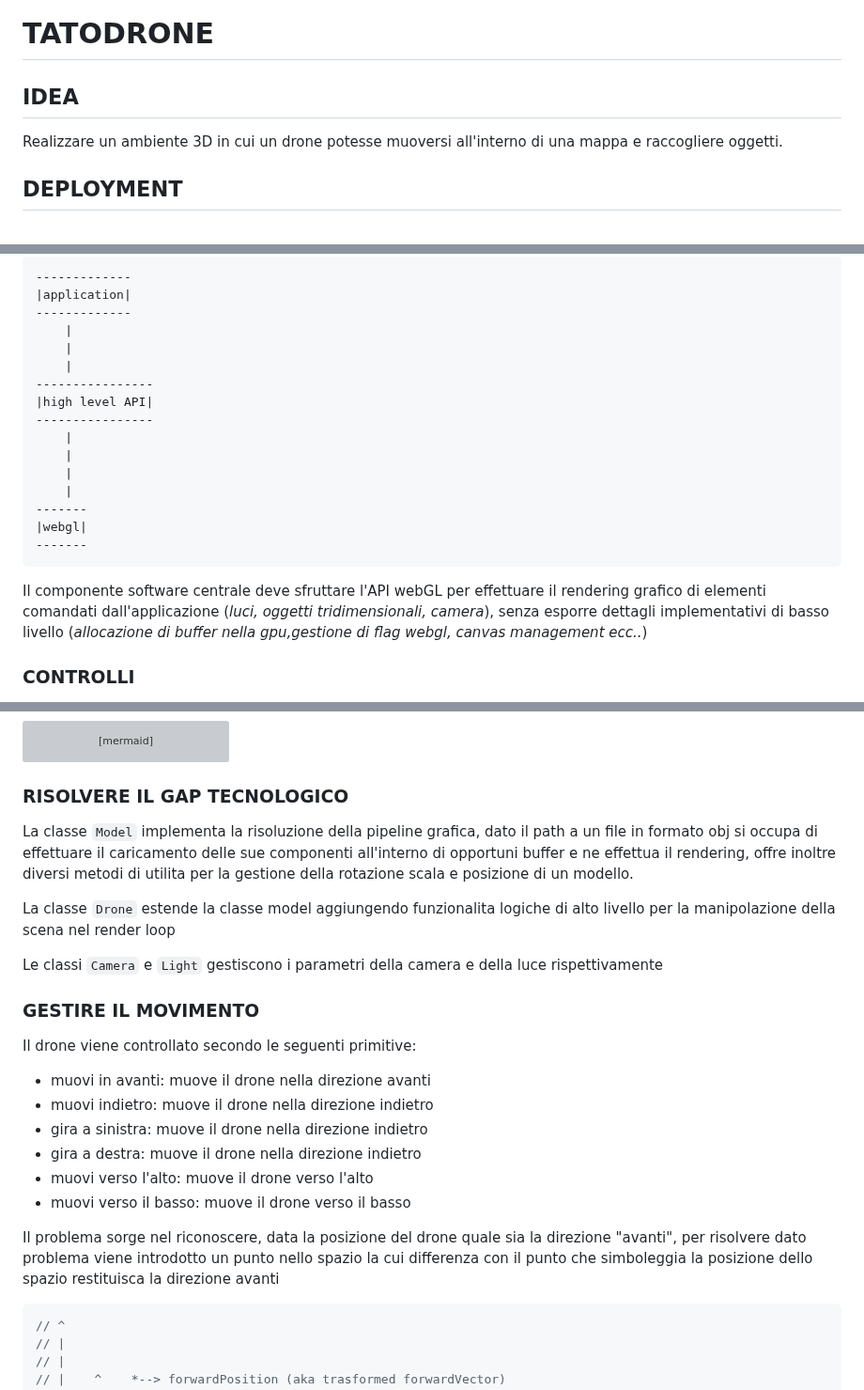
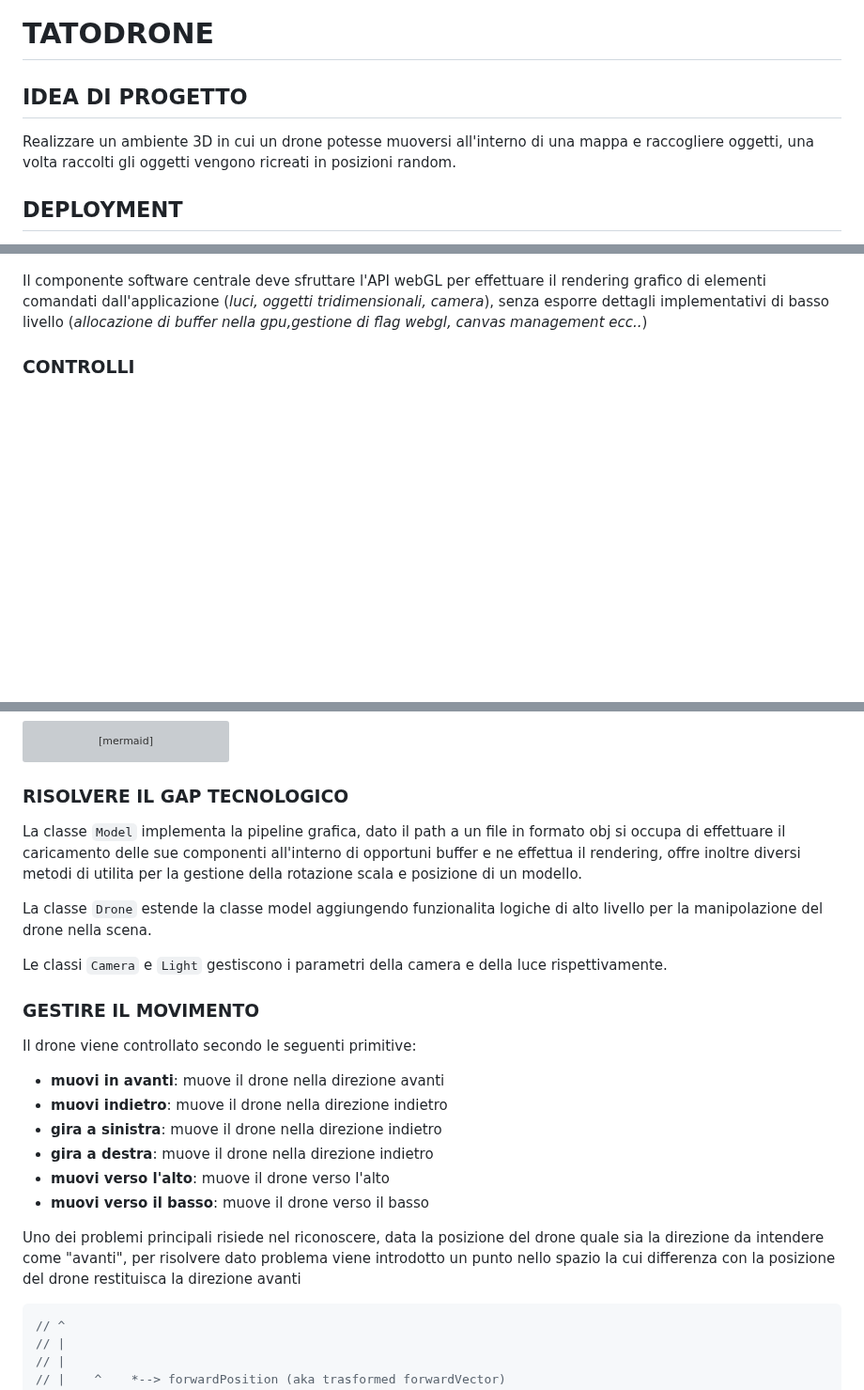
Before and after one commit to carnivuth/tatodrone, a Markdown page: report.md, 3 parts joined by grey strips. Shown at 94% size. Rendered like a GitHub page; blank space fills up the shorter version; grey boxes are pictures that could not be loaded.

````diff
--- a/report.md
+++ b/report.md
@@ -1,8 +1,8 @@
 # TATODRONE
 
-## IDEA
+## IDEA DI PROGETTO
 
-Realizzare un ambiente 3D in cui un drone potesse muoversi all'interno di una mappa e raccogliere oggetti.
+Realizzare un ambiente 3D in cui un drone potesse muoversi all'interno di una mappa e raccogliere oggetti, una volta raccolti gli oggetti vengono ricreati in posizioni random.
 
 ## DEPLOYMENT
 
@@ -51,21 +57,5 @@ I requisiti richidono un implementazione della pipeline di rendering grafico per
 ```
--------------
-|application|
--------------
-    |
-    |
-    |
-----------------
-|high level API|
-----------------
-    |
-    |
-    |
-    |
--------
-|webgl|
--------
-```
+
 Il componente software centrale deve sfruttare l'API webGL per effettuare il rendering grafico di elementi comandati dall'applicazione (*luci, oggetti tridimensionali, camera*), senza esporre dettagli implementativi di basso livello (*allocazione di buffer nella gpu,gestione di flag webgl, canvas management ecc..*)
 
 ### CONTROLLI
@@ -131,24 +121,24 @@ classDiagram
 
 ### RISOLVERE IL GAP TECNOLOGICO
 
-La classe `Model` implementa la risoluzione della pipeline grafica, dato il path a un file in formato obj si occupa di effettuare il caricamento delle sue componenti all'interno di opportuni buffer e ne effettua il rendering, offre inoltre diversi metodi di utilita per la gestione della rotazione scala e posizione di un modello.
+La classe `Model` implementa la pipeline grafica, dato il path a un file in formato obj si occupa di effettuare il caricamento delle sue componenti all'interno di opportuni buffer e ne effettua il rendering, offre inoltre diversi metodi di utilita per la gestione della rotazione scala e posizione di un modello.
 
-La classe `Drone` estende la classe model aggiungendo funzionalita logiche di alto livello per la manipolazione della scena nel render loop
+La classe `Drone` estende la classe model aggiungendo funzionalita logiche di alto livello per la manipolazione del drone nella scena.
 
-Le classi `Camera` e `Light` gestiscono i parametri della camera e della luce rispettivamente
+Le classi `Camera` e `Light` gestiscono i parametri della camera e della luce rispettivamente.
 
 ### GESTIRE IL MOVIMENTO
 
 Il drone viene controllato secondo le seguenti primitive:
 
-- muovi in avanti: muove il drone nella direzione avanti
-- muovi indietro: muove il drone nella direzione indietro
-- gira a sinistra: muove il drone nella direzione indietro
-- gira a destra: muove il drone nella direzione indietro
-- muovi verso l'alto: muove il drone verso l'alto
-- muovi verso il basso: muove il drone verso il basso
+- **muovi in avanti**: muove il drone nella direzione avanti
+- **muovi indietro**: muove il drone nella direzione indietro
+- **gira a sinistra**: muove il drone nella direzione indietro
+- **gira a destra**: muove il drone nella direzione indietro
+- **muovi verso l'alto**: muove il drone verso l'alto
+- **muovi verso il basso**: muove il drone verso il basso
 
-Il problema sorge nel riconoscere, data la posizione del drone quale sia la direzione "avanti", per risolvere dato problema viene introdotto un punto nello spazio la cui differenza con il punto che simboleggia la posizione dello spazio restituisca la direzione avanti
+Uno dei problemi principali risiede nel riconoscere, data la posizione del drone quale sia la direzione da intendere come "avanti", per risolvere dato problema viene introdotto un punto nello spazio la cui differenza con la posizione del drone restituisca la direzione avanti
 
 ```javascript
 // ^
````
Also changed, not shown: other parts of report.md (+7 -1 lines).
